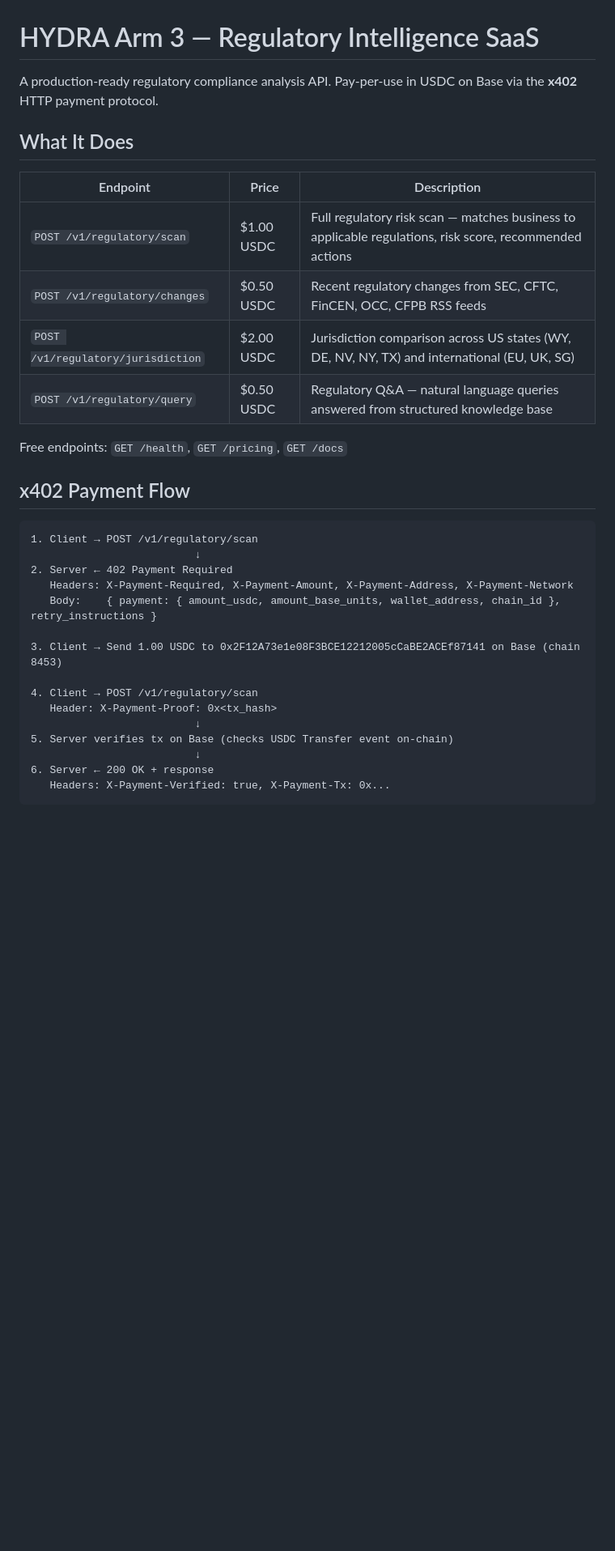
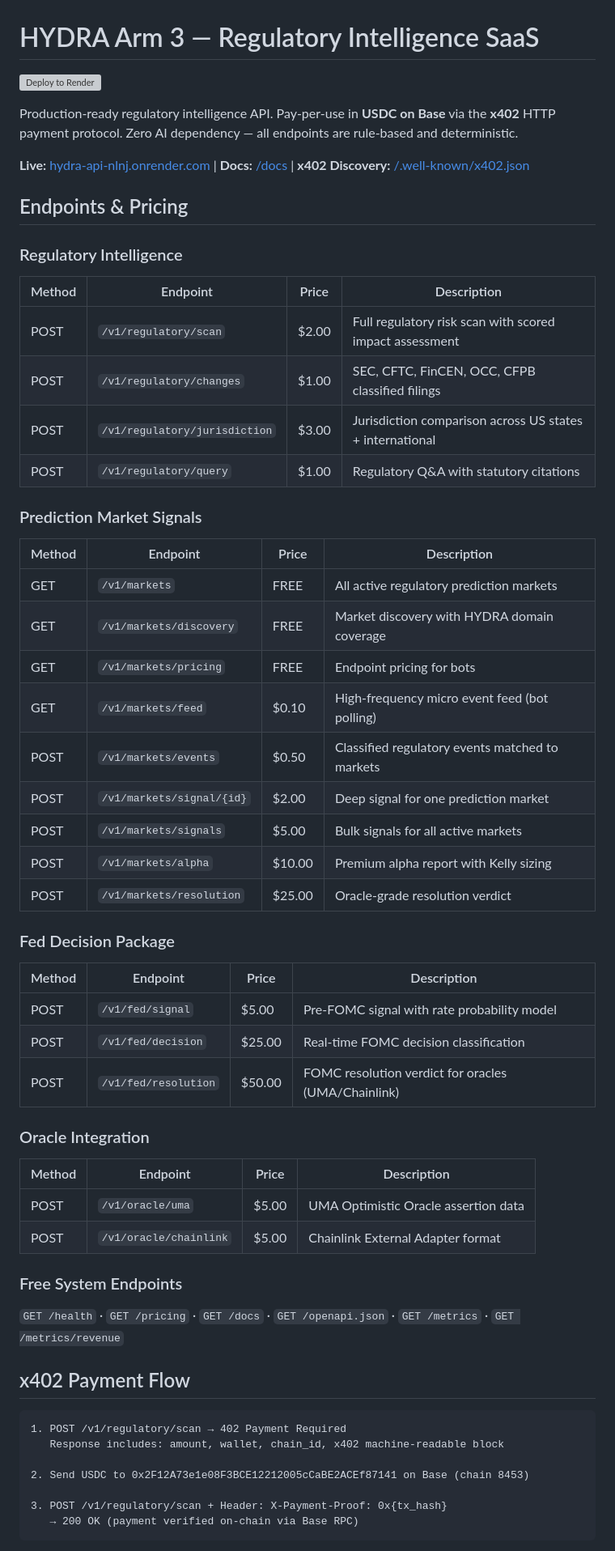
Before and after one commit to OGCryptoKitty/hydra-arm3, a Markdown page: README.md, the part around one of its changes. Shown at 81% size. Drawn GitHub-style; blank space fills up the shorter version; grey boxes are pictures that could not be loaded.

Commit message:
docs: update README with deploy button, full endpoint catalog, and production URL
https://claude.ai/code/session_01K1kYU7Emg9ojuXKupFhVri

````diff
--- a/README.md
+++ b/README.md
@@ -1,35 +1,59 @@
 # HYDRA Arm 3 — Regulatory Intelligence SaaS
 
-A production-ready regulatory compliance analysis API. Pay-per-use in USDC on Base via the **x402** HTTP payment protocol.
+[![Deploy to Render](https://render.com/images/deploy-to-render-button.svg)](https://render.com/deploy?repo=https://github.com/OGCryptoKitty/hydra-arm3)
 
-## What It Does
+Production-ready regulatory intelligence API. Pay-per-use in **USDC on Base** via the **x402** HTTP payment protocol. Zero AI dependency — all endpoints are rule-based and deterministic.
 
-| Endpoint | Price | Description |
-|---|---|---|
-| `POST /v1/regulatory/scan` | $1.00 USDC | Full regulatory risk scan — matches business to applicable regulations, risk score, recommended actions |
-| `POST /v1/regulatory/changes` | $0.50 USDC | Recent regulatory changes from SEC, CFTC, FinCEN, OCC, CFPB RSS feeds |
-| `POST /v1/regulatory/jurisdiction` | $2.00 USDC | Jurisdiction comparison across US states (WY, DE, NV, NY, TX) and international (EU, UK, SG) |
-| `POST /v1/regulatory/query` | $0.50 USDC | Regulatory Q&A — natural language queries answered from structured knowledge base |
+**Live:** [hydra-api-nlnj.onrender.com](https://hydra-api-nlnj.onrender.com) | **Docs:** [/docs](https://hydra-api-nlnj.onrender.com/docs) | **x402 Discovery:** [/.well-known/x402.json](https://hydra-api-nlnj.onrender.com/.well-known/x402.json)
 
-Free endpoints: `GET /health`, `GET /pricing`, `GET /docs`
+## Endpoints &amp; Pricing
+
+### Regulatory Intelligence
+| Method | Endpoint | Price | Description |
+|--------|----------|-------|-------------|
+| POST | `/v1/regulatory/scan` | $2.00 | Full regulatory risk scan with scored impact assessment |
+| POST | `/v1/regulatory/changes` | $1.00 | SEC, CFTC, FinCEN, OCC, CFPB classified filings |
+| POST | `/v1/regulatory/jurisdiction` | $3.00 | Jurisdiction comparison across US states + international |
+| POST | `/v1/regulatory/query` | $1.00 | Regulatory Q&amp;A with statutory citations |
+
+### Prediction Market Signals
+| Method | Endpoint | Price | Description |
+|--------|----------|-------|-------------|
+| GET | `/v1/markets` | FREE | All active regulatory prediction markets |
+| GET | `/v1/markets/discovery` | FREE | Market discovery with HYDRA domain coverage |
+| GET | `/v1/markets/pricing` | FREE | Endpoint pricing for bots |
+| GET | `/v1/markets/feed` | $0.10 | High-frequency micro event feed (bot polling) |
+| POST | `/v1/markets/events` | $0.50 | Classified regulatory events matched to markets |
+| POST | `/v1/markets/signal/{id}` | $2.00 | Deep signal for one prediction market |
+| POST | `/v1/markets/signals` | $5.00 | Bulk signals for all active markets |
+| POST | `/v1/markets/alpha` | $10.00 | Premium alpha report with Kelly sizing |
+| POST | `/v1/markets/resolution` | $25.00 | Oracle-grade resolution verdict |
+
+### Fed Decision Package
+| Method | Endpoint | Price | Description |
+|--------|----------|-------|-------------|
+| POST | `/v1/fed/signal` | $5.00 | Pre-FOMC signal with rate probability model |
+| POST | `/v1/fed/decision` | $25.00 | Real-time FOMC decision classification |
+| POST | `/v1/fed/resolution` | $50.00 | FOMC resolution verdict for oracles (UMA/Chainlink) |
+
+### Oracle Integration
+| Method | Endpoint | Price | Description |
+|--------|----------|-------|-------------|
+| POST | `/v1/oracle/uma` | $5.00 | UMA Optimistic Oracle assertion data |
+| POST | `/v1/oracle/chainlink` | $5.00 | Chainlink External Adapter format |
+
+### Free System Endpoints
+`GET /health` · `GET /pricing` · `GET /docs` · `GET /openapi.json` · `GET /metrics` · `GET /metrics/revenue`
 
 ## x402 Payment Flow
 
 ```
-1. Client → POST /v1/regulatory/scan
-                          ↓
-2. Server ← 402 Payment Required
-   Headers: X-Payment-Required, X-Payment-Amount, X-Payment-Address, X-Payment-Network
-   Body:    { payment: { amount_usdc, amount_base_units, wallet_address, chain_id }, retry_instructions }
+1. POST /v1/regulatory/scan → 402 Payment Required
+   Response includes: amount, wallet, chain_id, x402 machine-readable block
 
-3. Client → Send 1.00 USDC to 0x2F12A73e1e08F3BCE12212005cCaBE2ACEf87141 on Base (chain 8453)
+2. Send USDC to 0x2F12A73e1e08F3BCE12212005cCaBE2ACEf87141 on Base (chain 8453)
 
-4. Client → POST /v1/regulatory/scan
-   Header: X-Payment-Proof: 0x<tx_hash>
-                          ↓
-5. Server verifies tx on Base (checks USDC Transfer event on-chain)
-                          ↓
-6. Server ← 200 OK + response
-   Headers: X-Payment-Verified: true, X-Payment-Tx: 0x...
+3. POST /v1/regulatory/scan + Header: X-Payment-Proof: 0x{tx_hash}
+   → 200 OK (payment verified on-chain via Base RPC)
 ```
 
````
Also changed, not shown: other parts of README.md (+60 -96 lines).
